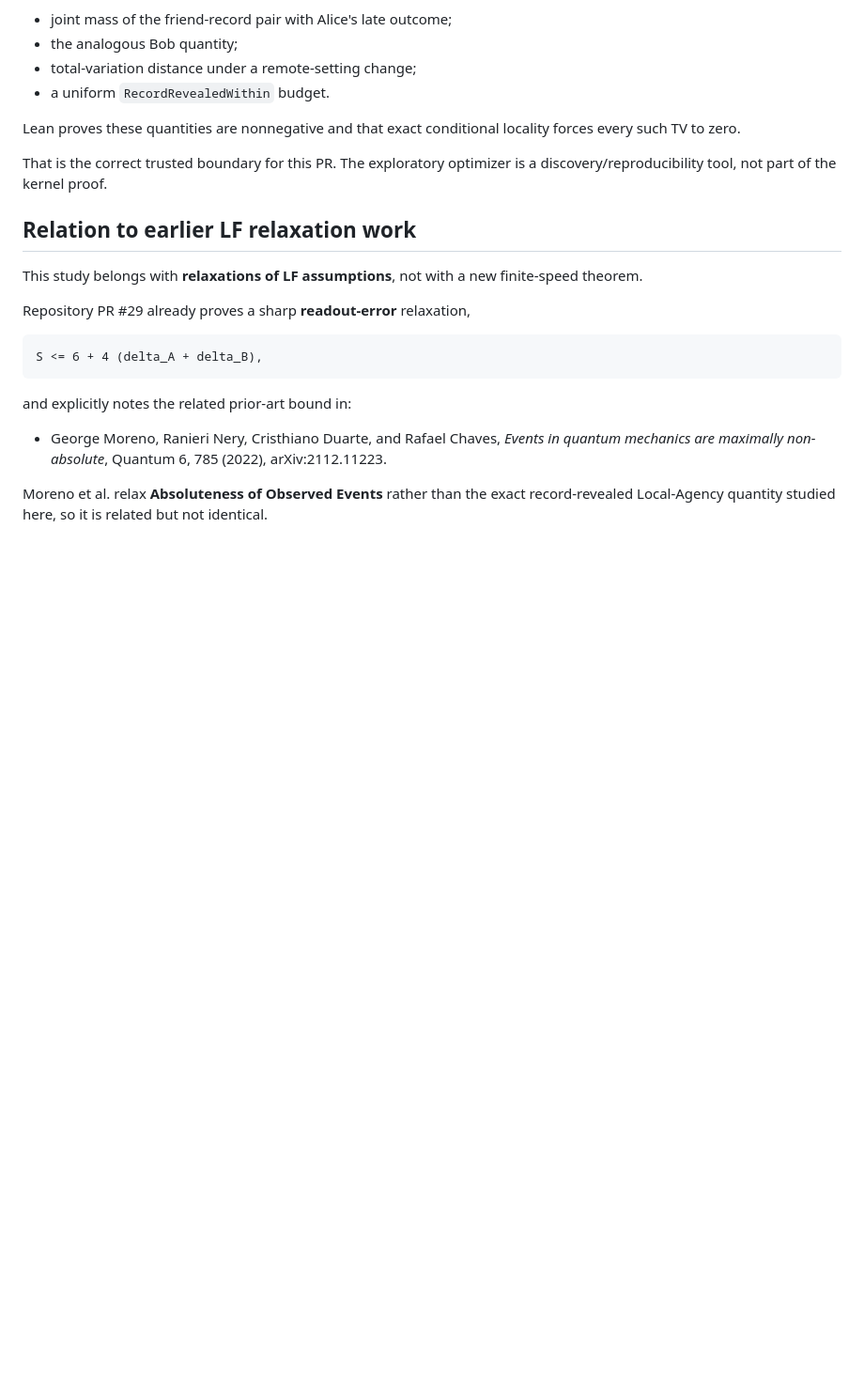
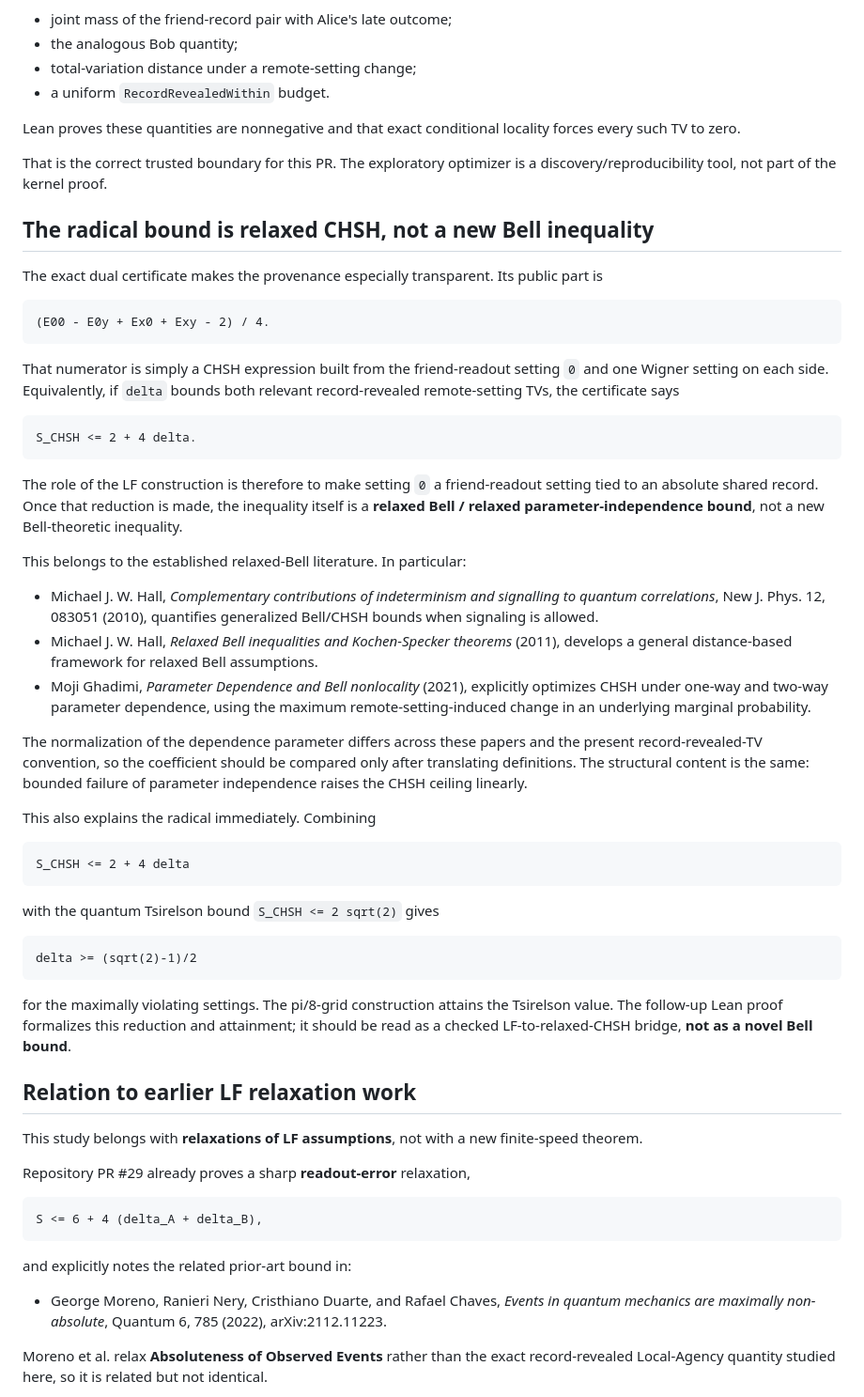
Before and after one commit to stevenwarejones/ontology-separation, a Markdown page: docs/LF_HIDDEN_LOCAL_AGENCY.md, the part around the change. Shown at 94% size. Drawn GitHub-style; blank space fills up the shorter version.

Commit message:
Identify sqrt2 result as known relaxed CHSH structure

````diff
--- a/docs/LF_HIDDEN_LOCAL_AGENCY.md
+++ b/docs/LF_HIDDEN_LOCAL_AGENCY.md
@@ -123,6 +123,62 @@ forces every such TV to zero.
 That is the correct trusted boundary for this PR.  The exploratory optimizer is
 a discovery/reproducibility tool, not part of the kernel proof.
 
+## The radical bound is relaxed CHSH, not a new Bell inequality
+
+The exact dual certificate makes the provenance especially transparent. Its
+public part is
+
+```
+(E00 - E0y + Ex0 + Exy - 2) / 4.
+```
+
+That numerator is simply a CHSH expression built from the friend-readout
+setting `0` and one Wigner setting on each side. Equivalently, if `delta`
+bounds both relevant record-revealed remote-setting TVs, the certificate says
+
+```
+S_CHSH <= 2 + 4 delta.
+```
+
+The role of the LF construction is therefore to make setting `0` a
+friend-readout setting tied to an absolute shared record. Once that reduction is
+made, the inequality itself is a **relaxed Bell / relaxed parameter-independence
+bound**, not a new Bell-theoretic inequality.
+
+This belongs to the established relaxed-Bell literature. In particular:
+
+- Michael J. W. Hall, *Complementary contributions of indeterminism and
+  signalling to quantum correlations*, New J. Phys. 12, 083051 (2010),
+  quantifies generalized Bell/CHSH bounds when signaling is allowed.
+- Michael J. W. Hall, *Relaxed Bell inequalities and Kochen-Specker theorems*
+  (2011), develops a general distance-based framework for relaxed Bell
+  assumptions.
+- Moji Ghadimi, *Parameter Dependence and Bell nonlocality* (2021), explicitly
+  optimizes CHSH under one-way and two-way parameter dependence, using the
+  maximum remote-setting-induced change in an underlying marginal probability.
+
+The normalization of the dependence parameter differs across these papers and
+the present record-revealed-TV convention, so the coefficient should be compared
+only after translating definitions. The structural content is the same:
+bounded failure of parameter independence raises the CHSH ceiling linearly.
+
+This also explains the radical immediately. Combining
+
+```
+S_CHSH <= 2 + 4 delta
+```
+
+with the quantum Tsirelson bound `S_CHSH <= 2 sqrt(2)` gives
+
+```
+delta >= (sqrt(2)-1)/2
+```
+
+for the maximally violating settings. The pi/8-grid construction attains the
+Tsirelson value. The follow-up Lean proof formalizes this reduction and
+attainment; it should be read as a checked LF-to-relaxed-CHSH bridge, **not as a
+novel Bell bound**.
+
 ## Relation to earlier LF relaxation work
 
 This study belongs with **relaxations of LF assumptions**, not with a new
````
